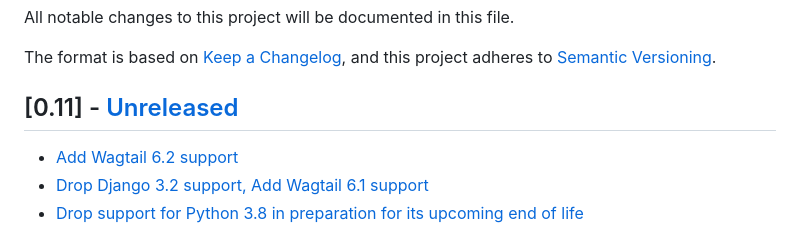
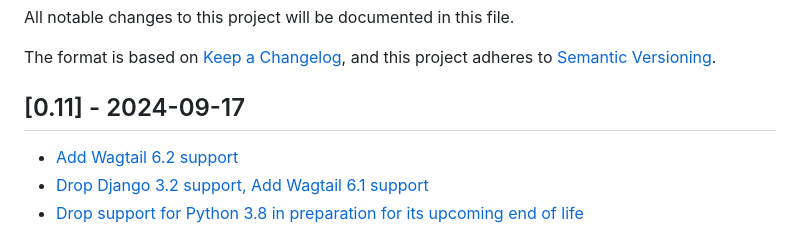
Before and after one commit to wagtail-nest/wagtail-ab-testing, a Markdown page: CHANGELOG.md, the part around the change. Rendered like a GitHub page.

Commit message:
Fill in release date for v0.11

```diff
--- a/CHANGELOG.md
+++ b/CHANGELOG.md
@@ -5,7 +5,7 @@ All notable changes to this project will be documented in this file.
 The format is based on [Keep a Changelog](https://keepachangelog.com/en/1.0.0/),
 and this project adheres to [Semantic Versioning](https://semver.org/spec/v2.0.0.html).
 
-## [0.11] - [Unreleased]
+## [0.11] - 2024-09-17
 
 - [Add Wagtail 6.2 support](https://github.com/wagtail-nest/wagtail-ab-testing/pull/87)
 - [Drop Django 3.2 support, Add Wagtail 6.1 support](https://github.com/wagtail-nest/wagtail-ab-testing/pull/83)
```
